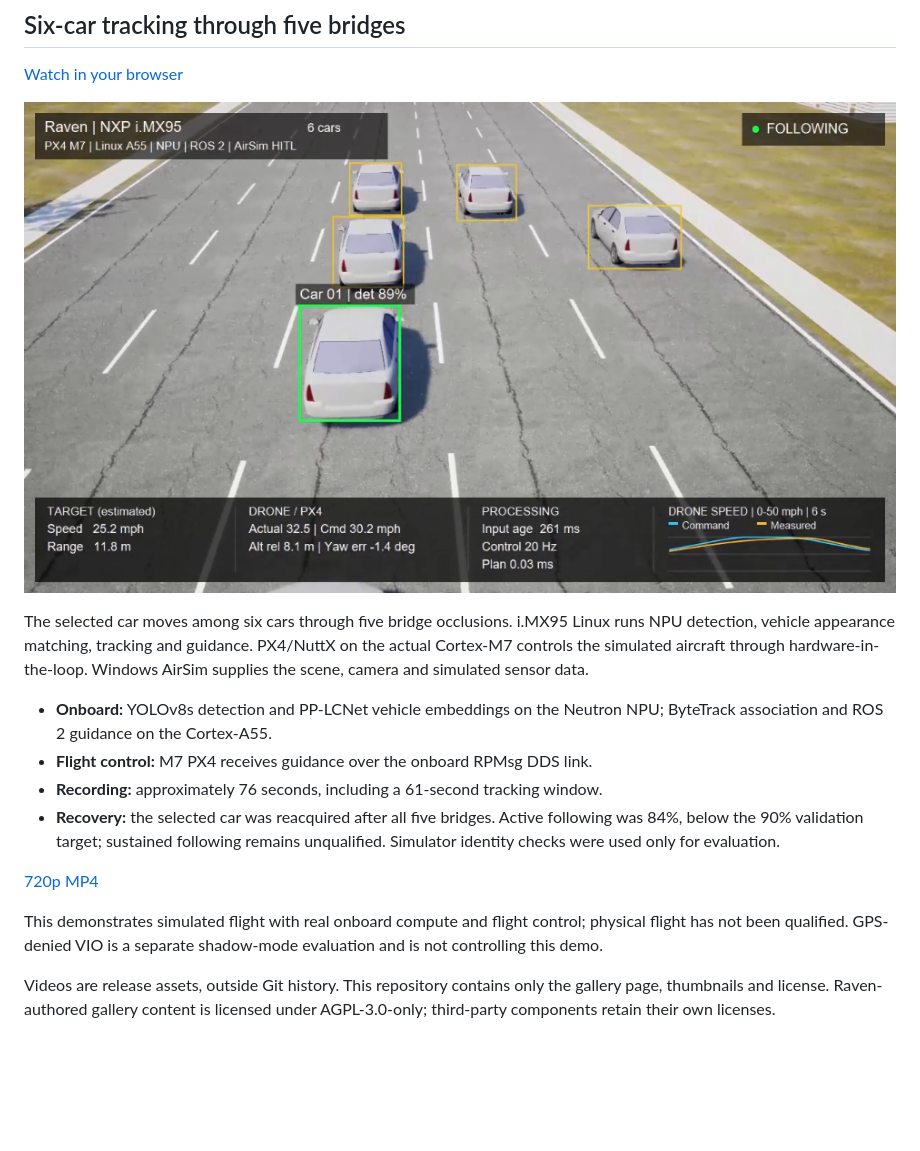
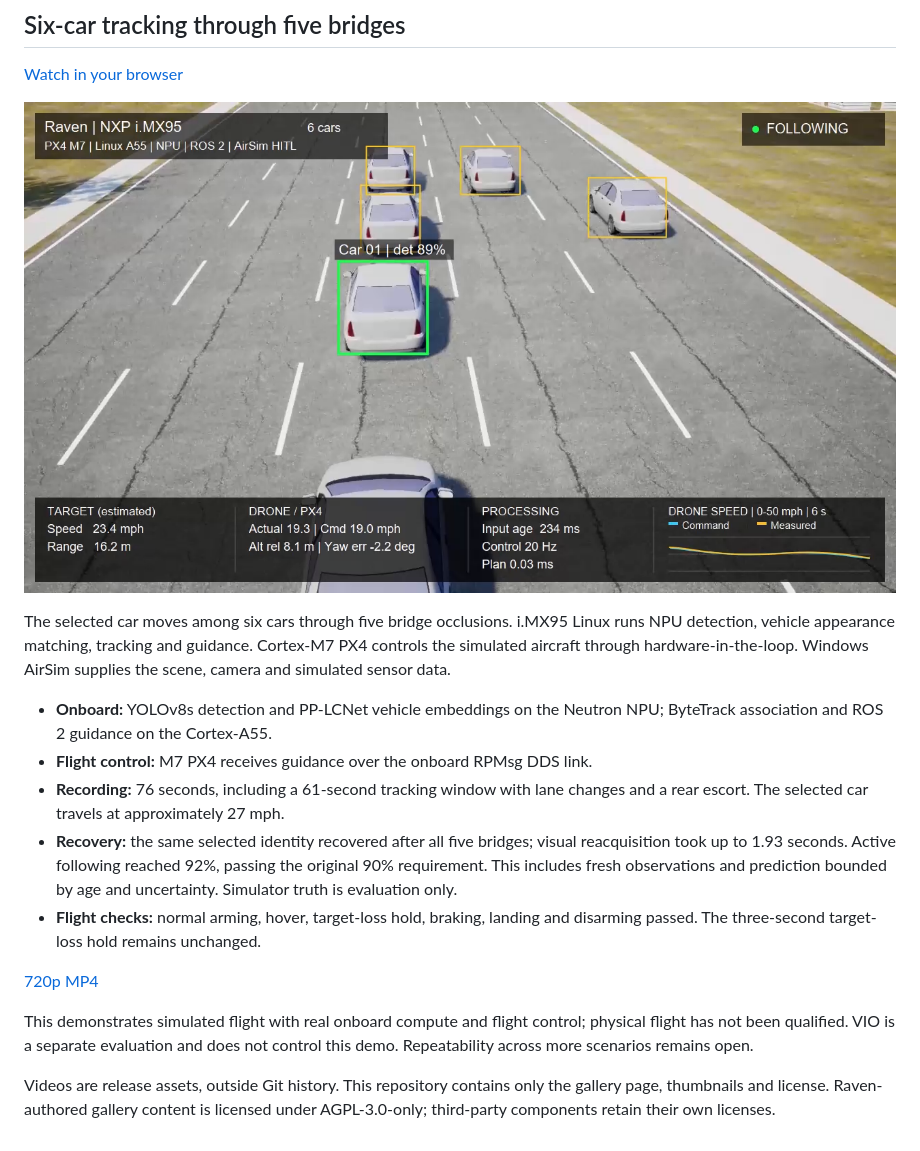
Before and after one commit to Swamy-BV/raven-demos, a Markdown page: README.md, the part around the change printed below. GitHub-like rendering; pictures changed too: images/six-car-tracking.png; blank space fills up the shorter version.

Commit message:
Show six-car tracking through five bridge occlusions

```diff
--- a/README.md
+++ b/README.md
@@ -10,16 +10,20 @@ Hardware-connected demonstrations of the Raven drone platform on **NXP FRDM-IMX9
 
 [![Selected-car tracking through five bridges on NXP i.MX95](images/six-car-tracking.png)](https://swamy-bv.github.io/raven-demos/)
 
-The selected car moves among six cars through five bridge occlusions. i.MX95 Linux runs
-NPU detection, vehicle appearance matching, tracking and guidance. PX4/NuttX on
-the actual Cortex-M7 controls the simulated aircraft through hardware-in-the-loop.
-Windows AirSim supplies the scene, camera and simulated sensor data.
+The selected car moves among six cars through five bridge occlusions. i.MX95 Linux
+runs NPU detection, vehicle appearance matching, tracking and guidance. Cortex-M7
+PX4 controls the simulated aircraft through hardware-in-the-loop. Windows AirSim
+supplies the scene, camera and simulated sensor data.
 
 - **Onboard:** YOLOv8s detection and PP-LCNet vehicle embeddings on the Neutron
   NPU; ByteTrack association and ROS 2 guidance on the Cortex-A55.
 - **Flight control:** M7 PX4 receives guidance over the onboard RPMsg DDS link.
-- **Recording:** approximately 76 seconds, including a 61-second tracking window.
-- **Recovery:** the selected car was reacquired after all five bridges. Active
-  following was 84%, below the 90% validation target; sustained following remains
-  unqualified. Simulator identity checks were used only for evaluation.
+- **Recording:** 76 seconds, including a 61-second tracking window with lane
+  changes and a rear escort. The selected car travels at approximately 27 mph.
+- **Recovery:** the same selected identity recovered after all five bridges;
+  visual reacquisition took up to 1.93 seconds. Active following reached 92%,
+  passing the original 90% requirement. This includes fresh observations and
+  prediction bounded by age and uncertainty. Simulator truth is evaluation only.
+- **Flight checks:** normal arming, hover, target-loss hold, braking, landing
+  and disarming passed. The three-second target-loss hold remains unchanged.
 
@@ -27,7 +31,7 @@ Windows AirSim supplies the scene, camera and simulated sensor data.
 
 This demonstrates simulated flight with real onboard compute and flight control;
-physical flight has not been qualified. GPS-denied VIO is a separate shadow-mode
-evaluation and is not controlling this demo.
+physical flight has not been qualified. VIO is a separate evaluation and does
+not control this demo. Repeatability across more scenarios remains open.
 
 Videos are release assets, outside Git history. This repository contains only
 the gallery page, thumbnails and license. Raven-authored gallery content is licensed
```
Also changed, not shown: other parts of README.md (+1 -1 lines), 1 other file.
